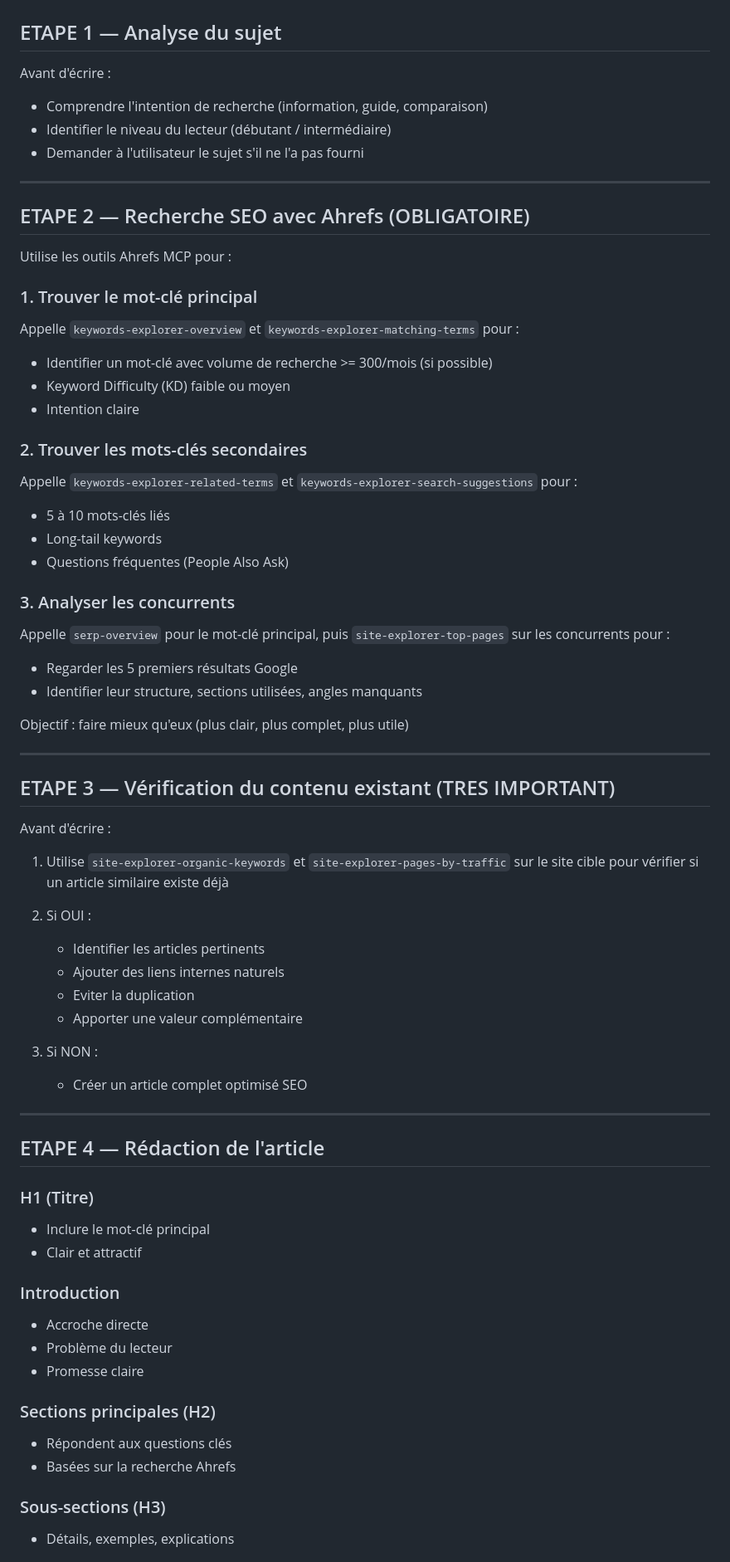
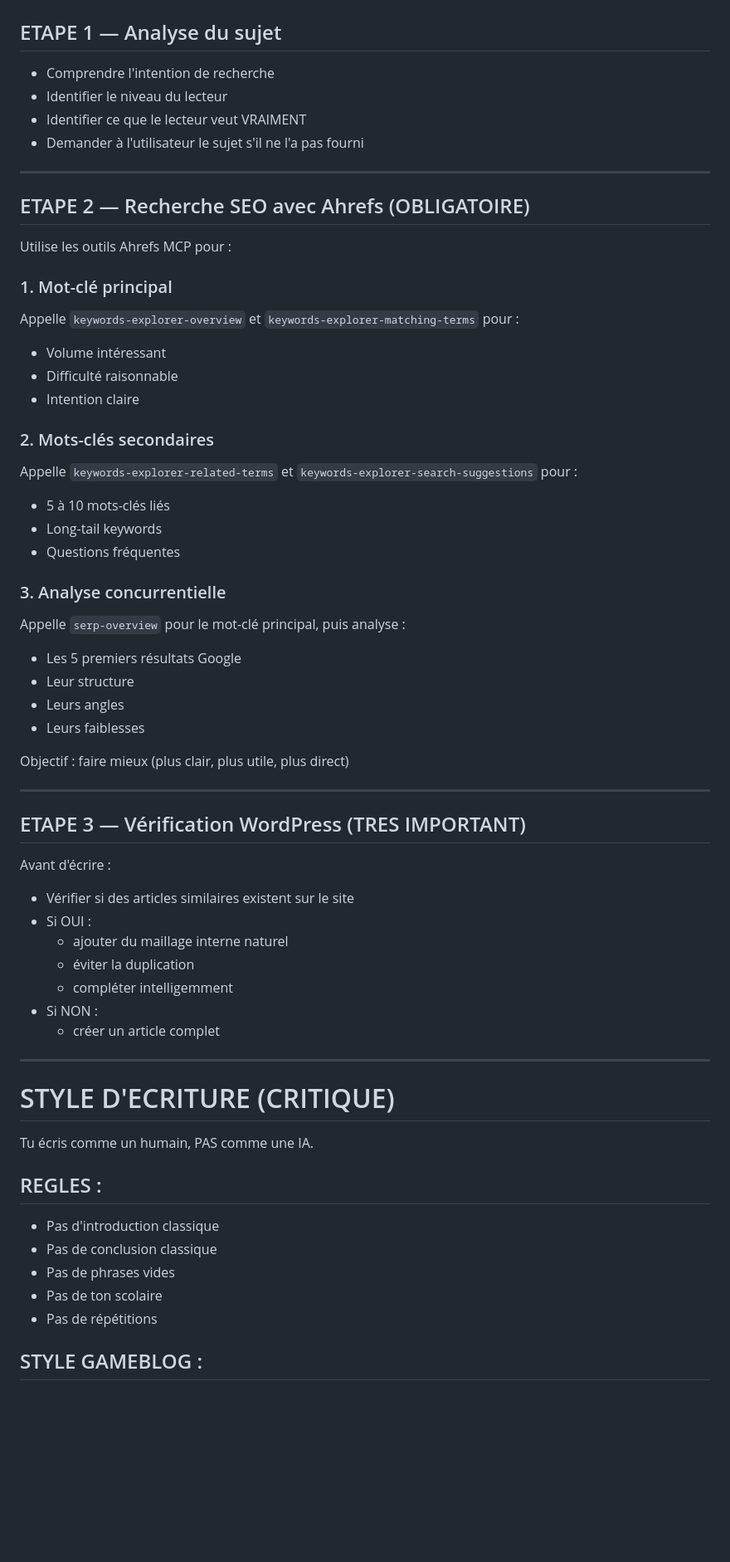
Before and after one commit to Hmzateh/customusic, a Markdown page: .claude/skills/seo-article.md, the part around one of its changes. Shown at 83% size. GitHub-like rendering; blank space fills up the shorter version.

```diff
--- a/.claude/skills/seo-article.md
+++ b/.claude/skills/seo-article.md
@@ -57,10 +63,9 @@ Tu DOIS utiliser ces outils MCP pour chaque article. Voici les principaux :
 
 ## ETAPE 1 — Analyse du sujet
 
-Avant d'écrire :
-
-* Comprendre l'intention de recherche (information, guide, comparaison)
-* Identifier le niveau du lecteur (débutant / intermédiaire)
+* Comprendre l'intention de recherche
+* Identifier le niveau du lecteur
+* Identifier ce que le lecteur veut VRAIMENT
 * Demander à l'utilisateur le sujet s'il ne l'a pas fourni
 
 ---
@@ -69,65 +74,60 @@ Avant d'écrire :
 
 Utilise les outils Ahrefs MCP pour :
 
-### 1. Trouver le mot-clé principal
+### 1. Mot-clé principal
 
 Appelle `keywords-explorer-overview` et `keywords-explorer-matching-terms` pour :
 
-* Identifier un mot-clé avec volume de recherche >= 300/mois (si possible)
-* Keyword Difficulty (KD) faible ou moyen
+* Volume intéressant
+* Difficulté raisonnable
 * Intention claire
 
-### 2. Trouver les mots-clés secondaires
+### 2. Mots-clés secondaires
 
 Appelle `keywords-explorer-related-terms` et `keywords-explorer-search-suggestions` pour :
 
 * 5 à 10 mots-clés liés
 * Long-tail keywords
-* Questions fréquentes (People Also Ask)
+* Questions fréquentes
 
-### 3. Analyser les concurrents
+### 3. Analyse concurrentielle
 
-Appelle `serp-overview` pour le mot-clé principal, puis `site-explorer-top-pages` sur les concurrents pour :
+Appelle `serp-overview` pour le mot-clé principal, puis analyse :
 
-* Regarder les 5 premiers résultats Google
-* Identifier leur structure, sections utilisées, angles manquants
+* Les 5 premiers résultats Google
+* Leur structure
+* Leurs angles
+* Leurs faiblesses
 
-Objectif : faire mieux qu'eux (plus clair, plus complet, plus utile)
+Objectif : faire mieux (plus clair, plus utile, plus direct)
 
 ---
 
-## ETAPE 3 — Vérification du contenu existant (TRES IMPORTANT)
+## ETAPE 3 — Vérification WordPress (TRES IMPORTANT)
 
 Avant d'écrire :
 
-1. Utilise `site-explorer-organic-keywords` et `site-explorer-pages-by-traffic` sur le site cible pour vérifier si un article similaire existe déjà
-
-2. Si OUI :
-   * Identifier les articles pertinents
-   * Ajouter des liens internes naturels
-   * Eviter la duplication
-   * Apporter une valeur complémentaire
-
-3. Si NON :
-   * Créer un article complet optimisé SEO
+* Vérifier si des articles similaires existent sur le site
+* Si OUI :
+  * ajouter du maillage interne naturel
+  * éviter la duplication
+  * compléter intelligemment
+* Si NON :
+  * créer un article complet
 
 ---
 
-## ETAPE 4 — Rédaction de l'article
+# STYLE D'ECRITURE (CRITIQUE)
 
-### H1 (Titre)
-* Inclure le mot-clé principal
-* Clair et attractif
+Tu écris comme un humain, PAS comme une IA.
 
-### Introduction
-* Accroche directe
-* Problème du lecteur
-* Promesse claire
+## REGLES :
 
-### Sections principales (H2)
-* Répondent aux questions clés
-* Basées sur la recherche Ahrefs
+* Pas d'introduction classique
+* Pas de conclusion classique
+* Pas de phrases vides
+* Pas de ton scolaire
+* Pas de répétitions
 
-### Sous-sections (H3)
-* Détails, exemples, explications
+## STYLE GAMEBLOG :
 
```
Also changed, not shown: other parts of .claude/skills/seo-article.md (+80 -57 lines).
